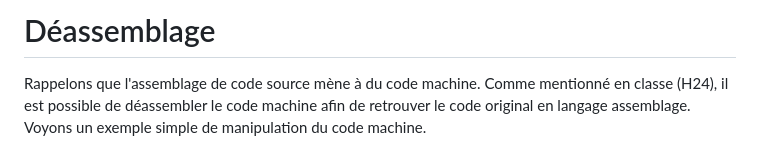
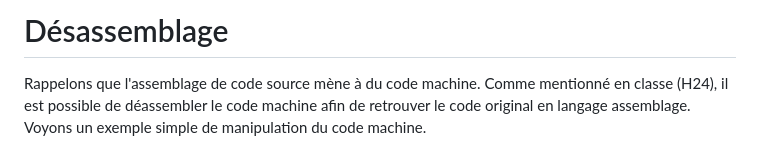
Before and after one commit to blondimi/ift209_h24, a Markdown page: extra/desassemblage/README.md, the part around the change. GitHub-like rendering.

```diff
--- a/extra/desassemblage/README.md
+++ b/extra/desassemblage/README.md
@@ -1,4 +1,4 @@
-# Déassemblage
+# Désassemblage
 
 Rappelons que l'assemblage de code source mène à du code machine. Comme mentionné en classe (H24), il est possible de déassembler le
 code machine afin de retrouver le code original en langage assemblage. Voyons un exemple simple de manipulation du code machine.
```
